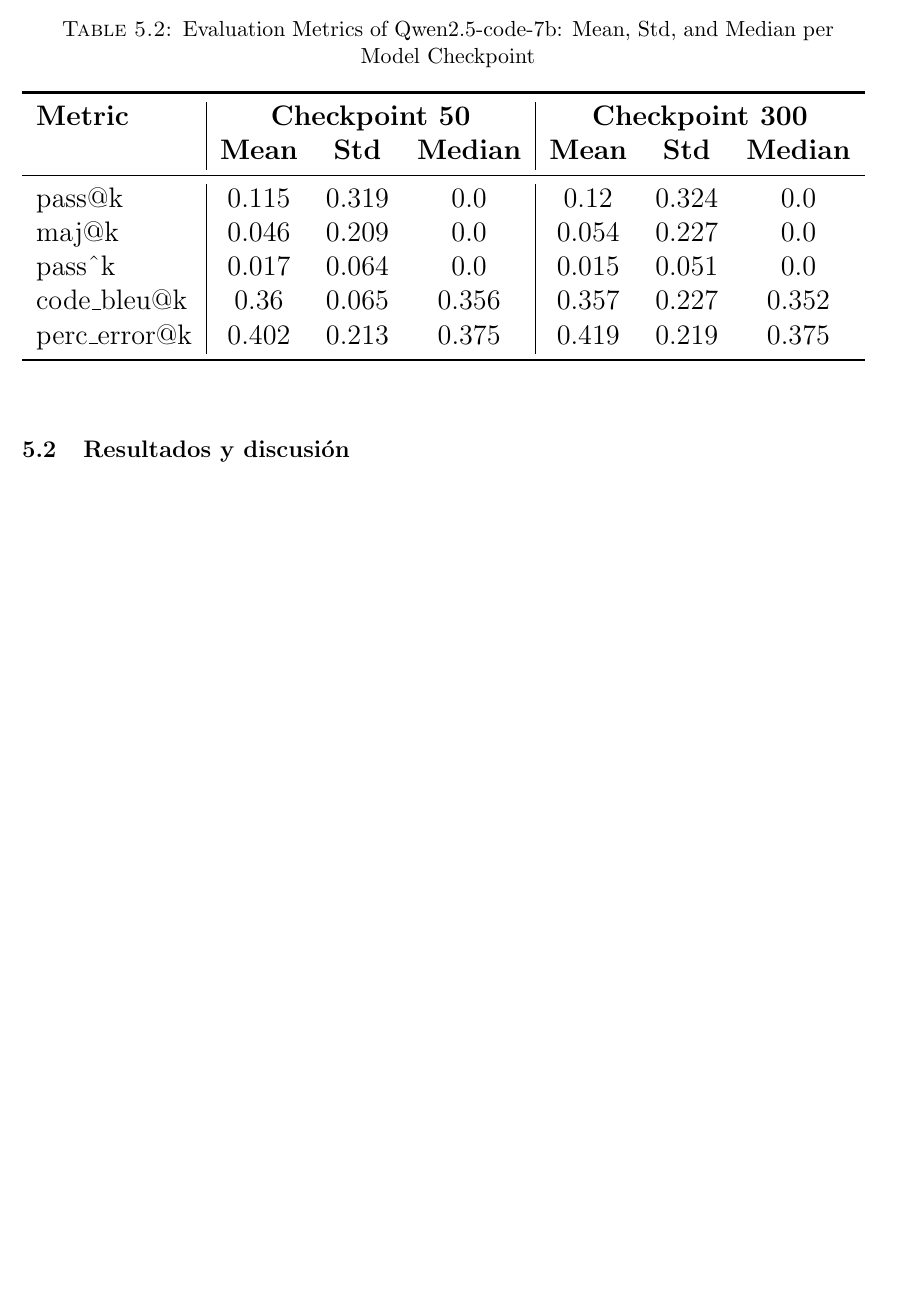
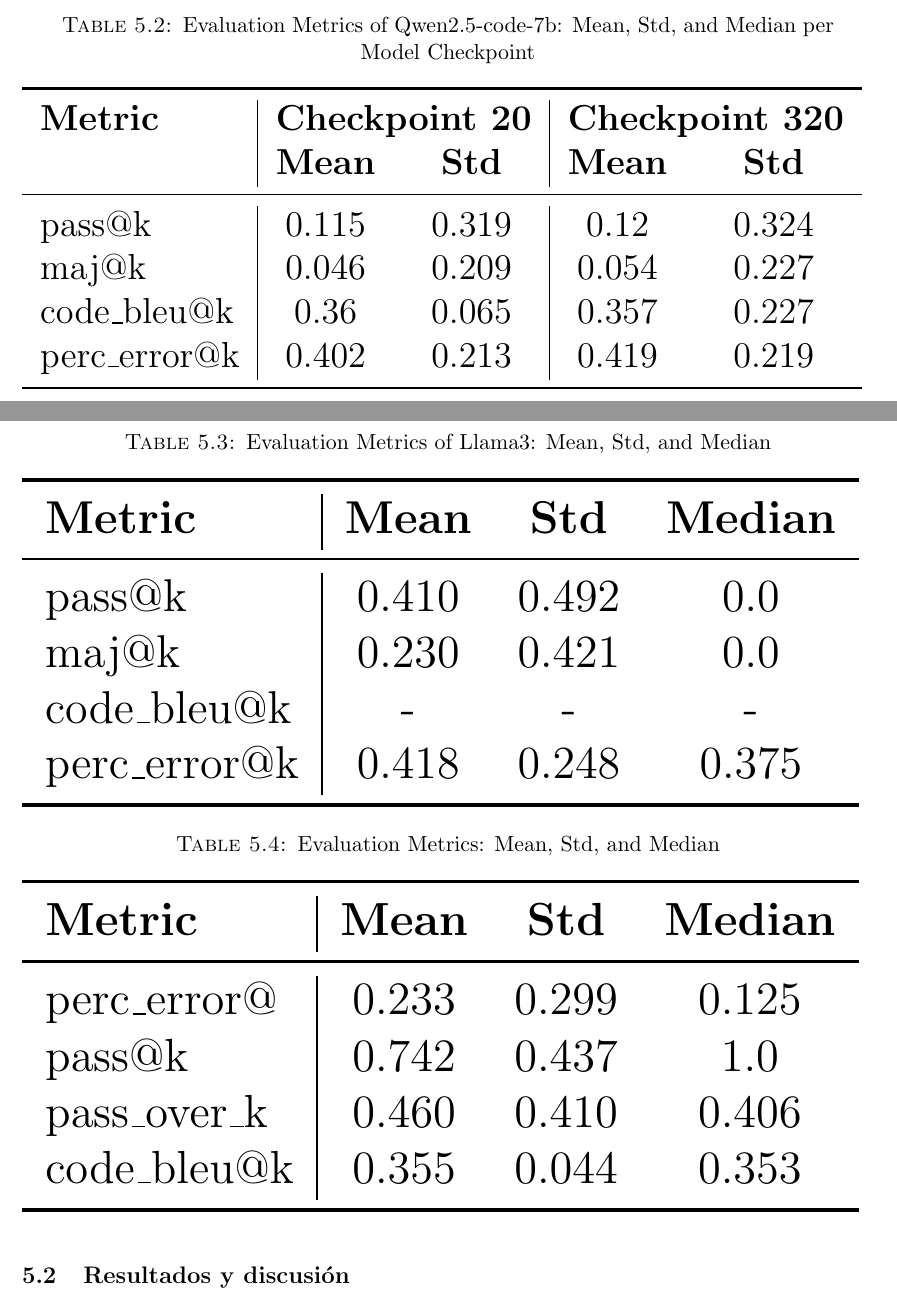
Before and after one commit to jeremy-jmc/utec-tesis, a LaTeX thesis (doc/main.tex, which reads doc/secciones/capitulo4.tex): part of page 25 of 35 before the commit and two parts of pages 25 and 26 of 36 after it, the two joined at a grey line, cut so that both start at the same text, the shorter picture padded with empty space. Compiled offline with pdfLaTeX.

Commit message:
nada relevante

```diff
--- a/doc/secciones/capitulo4.tex
+++ b/doc/secciones/capitulo4.tex
@@ -34,23 +33,59 @@
 \centering
 \caption{Evaluation Metrics of Qwen2.5-code-7b: Mean, Std, and Median per Model Checkpoint}
 \resizebox{\textwidth}{!}{%
-\begin{tabular}{l|ccc|ccc}
+\begin{tabular}{l|cc|cc}
 \toprule
 \textbf{Metric}
-& \multicolumn{3}{c|}{\textbf{Checkpoint 50}}
-& \multicolumn{3}{c}{\textbf{Checkpoint 300}} \\
-& \textbf{Mean} & \textbf{Std} & \textbf{Median}
-& \textbf{Mean} & \textbf{Std} & \textbf{Median} \\
+& \multicolumn{2}{c|}{\textbf{Checkpoint 20}}
+& \multicolumn{2}{c}{\textbf{Checkpoint 320}} \\
+& \textbf{Mean} & \textbf{Std}
+& \textbf{Mean} & \textbf{Std}  \\
 \midrule
-pass@k        & 0.115 & 0.319 & 0.0 & 0.12 & 0.324 & 0.0   \\
-maj@k         & 0.046 & 0.209 & 0.0 & 0.054 & 0.227 & 0.0   \\
-pass\textasciicircum k & 0.017 & 0.064 & 0.0 & 0.015 & 0.051 & 0.0  \\
-code\_bleu@k  & 0.36 & 0.065 & 0.356 & 0.357 & 0.227 & 0.352  \\
-perc\_error@k & 0.402 & 0.213 & 0.375 & 0.419 & 0.219 & 0.375   \\
+pass@k &  0.115 & 0.319  & 0.12 & 0.324   \\
+maj@k         & 0.046 & 0.209  & 0.054 & 0.227    \\
+code\_bleu@k  & 0.36 & 0.065  & 0.357 & 0.227   \\
+perc\_error@k & 0.402 & 0.213  & 0.419 & 0.219    \\
 \bottomrule
 \end{tabular}
 }
 \label{tab:metrics_checkpoints}
+\end{table}
+
+
+\begin{table}[h!]
+\centering
+\caption{Evaluation Metrics of Llama3: Mean, Std, and Median }
+\resizebox{\textwidth}{!}{%
+\begin{tabular}{l|ccc}
+\toprule
+\textbf{Metric} & \textbf{Mean} & \textbf{Std} & \textbf{Median} \\
+\midrule
+pass@k        & 0.410 & 0.492 & 0.0 \\
+maj@k         & 0.230 & 0.421 & 0.0 \\
+code\_bleu@k  & - & - & - \\
+perc\_error@k & 0.418 & 0.248 & 0.375 \\
+\bottomrule
+\end{tabular}
+}
+\label{tab:evaluation_metrics}
+\end{table}
+
+\begin{table}[h!]
+\centering
+\caption{Evaluation Metrics: Mean, Std, and Median}
+\resizebox{\textwidth}{!}{%
+\begin{tabular}{l|ccc}
+\toprule
+\textbf{Metric} & \textbf{Mean} & \textbf{Std} & \textbf{Median} \\
+\midrule
+perc\_error@ & 0.233 & 0.299 & 0.125 \\
+pass@k    & 0.742 & 0.437 & 1.0   \\
+pass\_over\_k  & 0.460 & 0.410 & 0.406 \\
+code\_bleu@k  & 0.355 & 0.044 & 0.353 \\
+\bottomrule
+\end{tabular}
+}
+\label{tab:metrics_generated}
 \end{table}
 
 % \subsection{Protocolo de experimentación}
```
Also changed, not shown: doc/secciones/capitulo4.tex (19 more changed lines).
